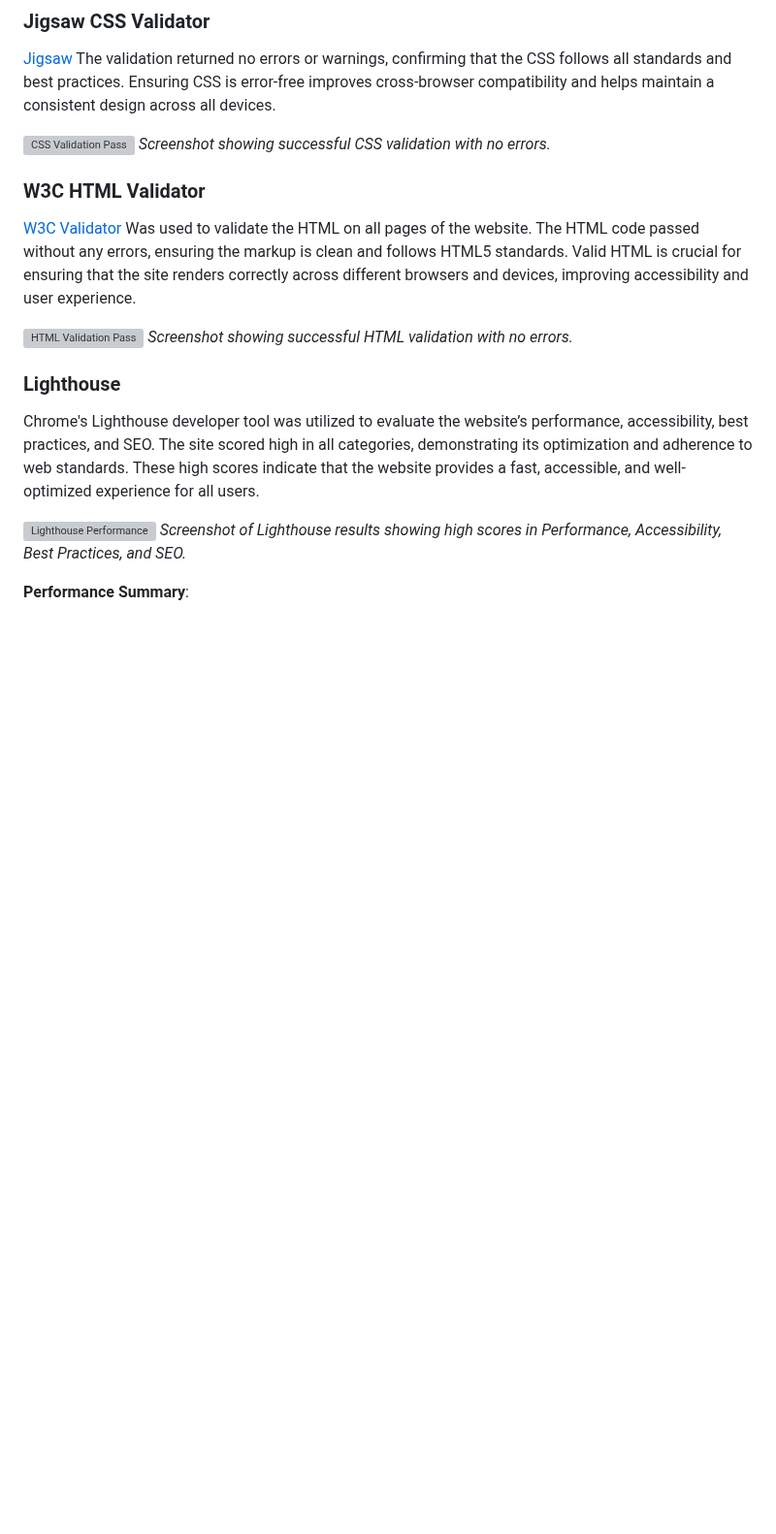
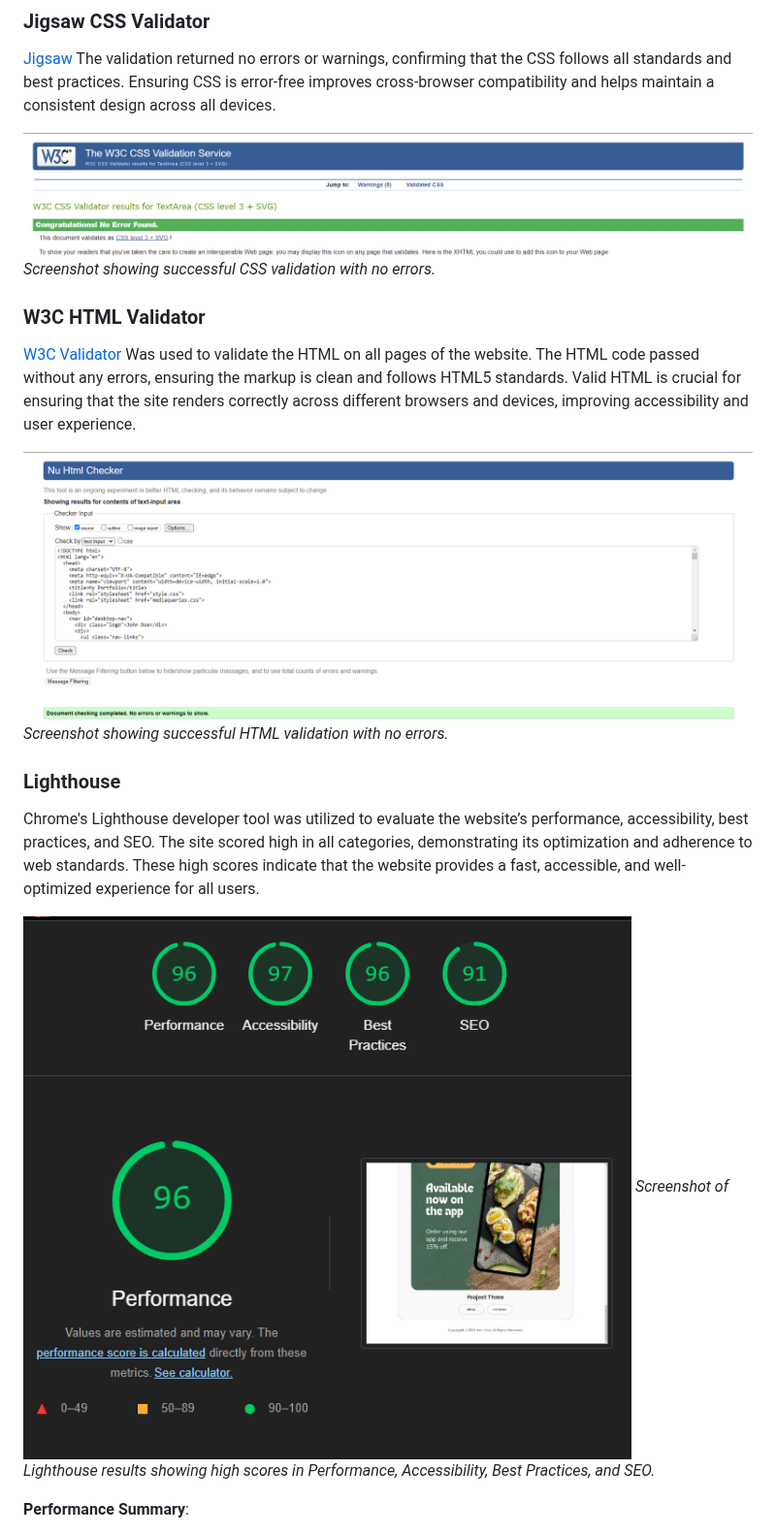
Before and after one commit to GBerrow/MS1, a Markdown page: README.md, the part around one of its changes. Shown at 97% size. Drawn GitHub-style; blank space fills up the shorter version; grey boxes are pictures that could not be loaded.

Commit message:
Fixed syntax for the images

```diff
--- a/README.md
+++ b/README.md
@@ -259,21 +259,21 @@ In addition to using automated tools such as the W3C HTML Validator and Lighthou
 
 [Jigsaw](https://jigsaw.w3.org/css-validator/validator) The validation returned no errors or warnings, confirming that the CSS follows all standards and best practices. Ensuring CSS is error-free improves cross-browser compatibility and helps maintain a consistent design across all devices.
 
-![CSS Validation Pass](assets/CSS-checker.png)
+![CSS Validation Pass](assets/images/CSS-checker.png)
 *Screenshot showing successful CSS validation with no errors.*
 
 ### W3C HTML Validator
 
 [W3C Validator](https://validator.w3.org/) Was used to validate the HTML on all pages of the website. The HTML code passed without any errors, ensuring the markup is clean and follows HTML5 standards. Valid HTML is crucial for ensuring that the site renders correctly across different browsers and devices, improving accessibility and user experience.
 
-![HTML Validation Pass](assets/HTML-checker.png)
+![HTML Validation Pass](assets/images/HTML-checker.png)
 *Screenshot showing successful HTML validation with no errors.*
 
 ### Lighthouse
 
 Chrome's Lighthouse developer tool was utilized to evaluate the website’s performance, accessibility, best practices, and SEO. The site scored high in all categories, demonstrating its optimization and adherence to web standards. These high scores indicate that the website provides a fast, accessible, and well-optimized experience for all users.
 
-![Lighthouse Performance](assets/Site-performance.png)
+![Lighthouse Performance](assets/images/Site-performance.png)
 *Screenshot of Lighthouse results showing high scores in Performance, Accessibility, Best Practices, and SEO.*
 
 **Performance Summary**:
```
Also changed, not shown: other parts of README.md (+2 -2 lines).
